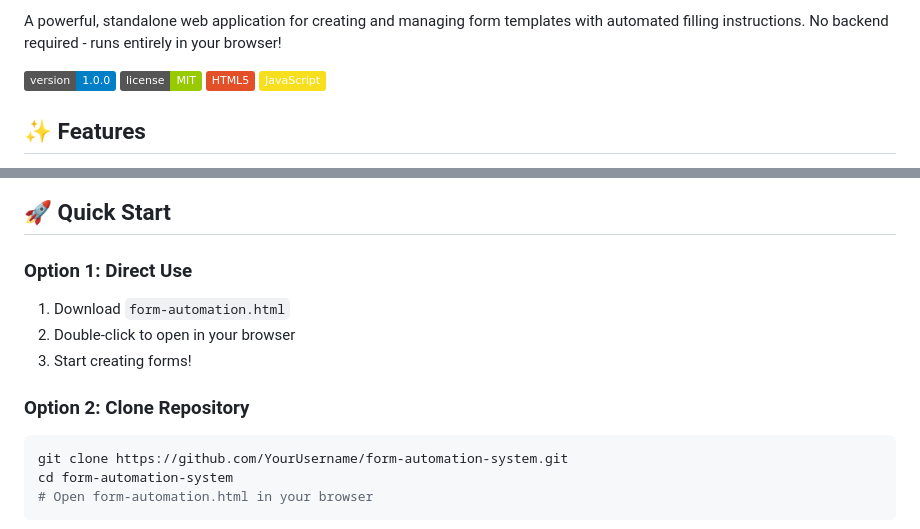
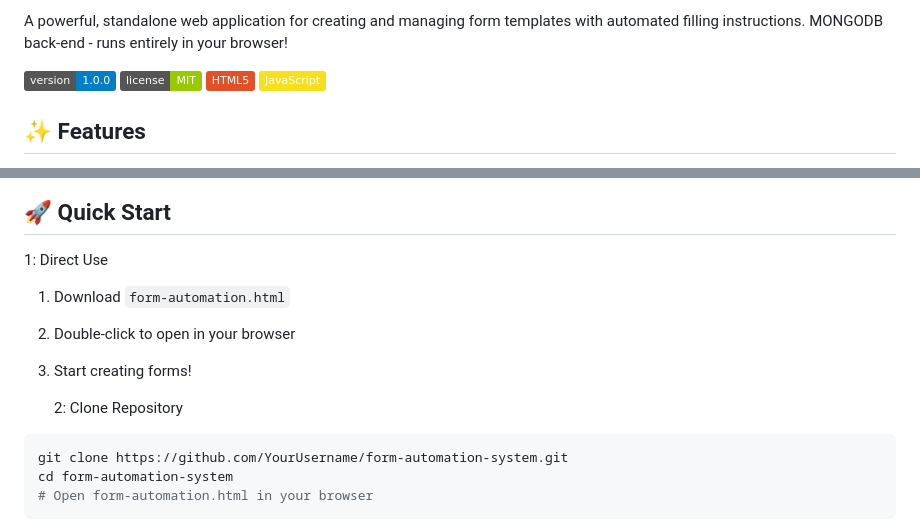
Before and after one commit to immortaldragon7/form-automation, a Markdown page: README.md, 2 parts joined by grey strips. Drawn GitHub-style; badges without logos.

````diff
--- a/README.md
+++ b/README.md
@@ -2,5 +2,5 @@
 
-A powerful, standalone web application for creating and managing form templates with automated filling instructions. No backend required - runs entirely in your browser!
+A powerful, standalone web application for creating and managing form templates with automated filling instructions. MONGODB back-end - runs entirely in your browser!
 
 ![Form Automation System](https://img.shields.io/badge/version-1.0.0-blue)
 ![License](https://img.shields.io/badge/license-MIT-green)
@@ -24,12 +25,12 @@ A powerful, standalone web application for creating and managing form templates
 
 ## 🚀 Quick Start
 
-### Option 1: Direct Use
+1: Direct Use
 1. Download `form-automation.html`
 2. Double-click to open in your browser
 3. Start creating forms!
 
-### Option 2: Clone Repository
+   2: Clone Repository
 ```bash
 git clone https://github.com/YourUsername/form-automation-system.git
 cd form-automation-system
````
Also changed, not shown: other parts of README.md (+4 -3 lines).
